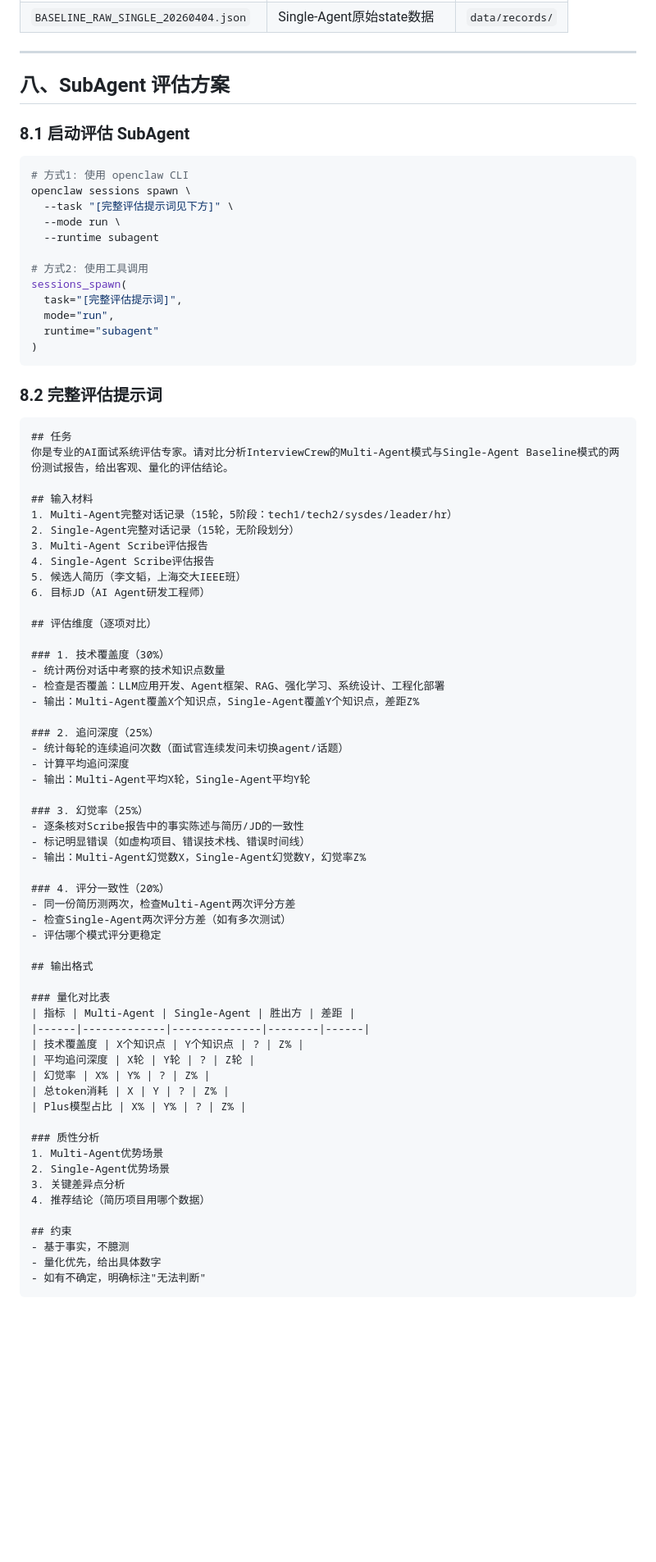
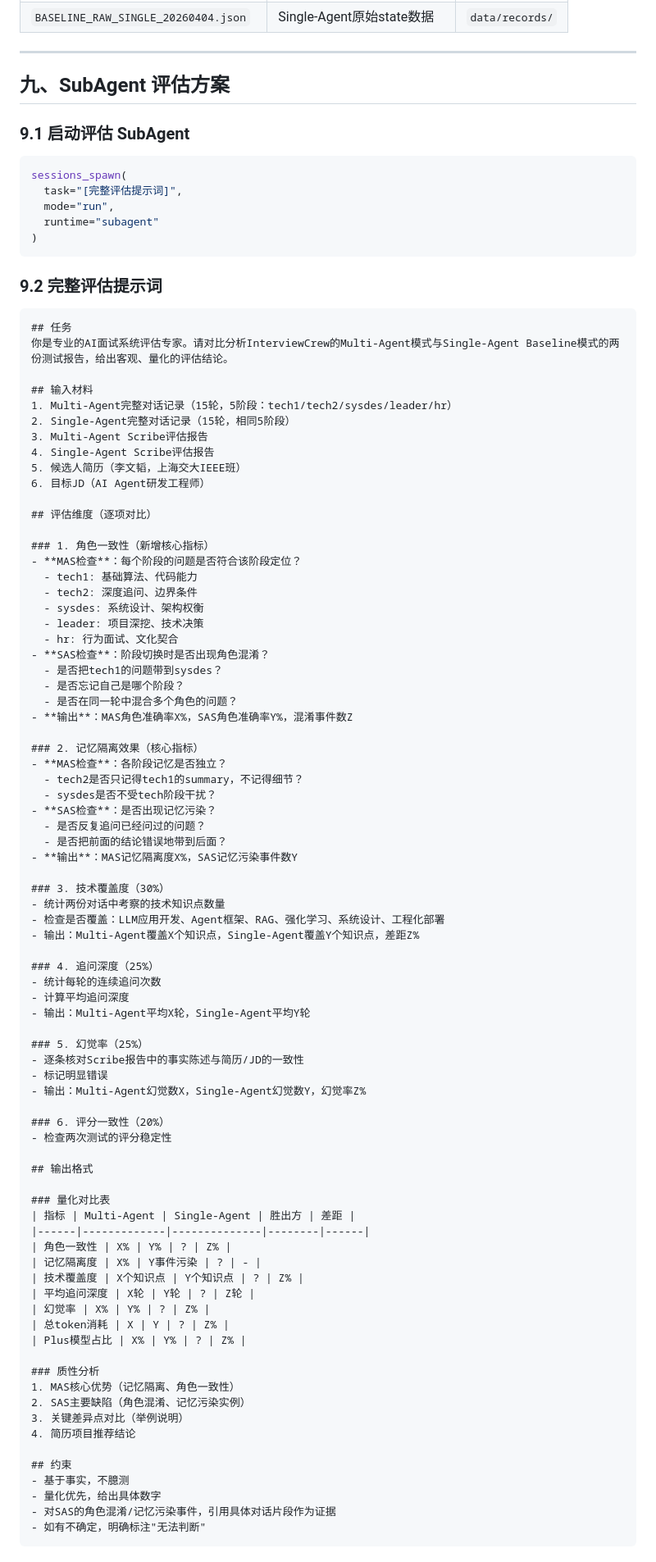
Before and after one commit to sadlavaarsc/InterviewCrew, a Markdown page: docs/BASELINE_TEST_PLAN.md, the part around one of its changes. Shown at 82% size. Drawn GitHub-style; blank space fills up the shorter version.

````diff
--- a/docs/BASELINE_TEST_PLAN.md
+++ b/docs/BASELINE_TEST_PLAN.md
@@ -222,18 +243,11 @@ curl -X POST http://localhost:8000/sessions \
 
 ---
 
-## 八、SubAgent 评估方案
+## 九、SubAgent 评估方案
 
-### 8.1 启动评估 SubAgent
+### 9.1 启动评估 SubAgent
 
 ```bash
-# 方式1: 使用 openclaw CLI
-openclaw sessions spawn \
-  --task "[完整评估提示词见下方]" \
-  --mode run \
-  --runtime subagent
-
-# 方式2: 使用工具调用
 sessions_spawn(
   task="[完整评估提示词]",
   mode="run",
@@ -241,7 +255,7 @@ sessions_spawn(
 )
 ```
 
-### 8.2 完整评估提示词
+### 9.2 完整评估提示词
 
 ```markdown
 ## 任务
@@ -249,7 +263,7 @@ sessions_spawn(
 
 ## 输入材料
 1. Multi-Agent完整对话记录（15轮，5阶段：tech1/tech2/sysdes/leader/hr）
-2. Single-Agent完整对话记录（15轮，无阶段划分）
+2. Single-Agent完整对话记录（15轮，相同5阶段）
 3. Multi-Agent Scribe评估报告
 4. Single-Agent Scribe评估报告
 5. 候选人简历（李文韬，上海交大IEEE班）
@@ -257,31 +271,53 @@ sessions_spawn(
 
 ## 评估维度（逐项对比）
 
-### 1. 技术覆盖度（30%）
+### 1. 角色一致性（新增核心指标）
+- **MAS检查**：每个阶段的问题是否符合该阶段定位？
+  - tech1: 基础算法、代码能力
+  - tech2: 深度追问、边界条件
+  - sysdes: 系统设计、架构权衡
+  - leader: 项目深挖、技术决策
+  - hr: 行为面试、文化契合
+- **SAS检查**：阶段切换时是否出现角色混淆？
+  - 是否把tech1的问题带到sysdes？
+  - 是否忘记自己是哪个阶段？
+  - 是否在同一轮中混合多个角色的问题？
+- **输出**：MAS角色准确率X%，SAS角色准确率Y%，混淆事件数Z
+
+### 2. 记忆隔离效果（核心指标）
+- **MAS检查**：各阶段记忆是否独立？
+  - tech2是否只记得tech1的summary，不记得细节？
+  - sysdes是否不受tech阶段干扰？
+- **SAS检查**：是否出现记忆污染？
+  - 是否反复追问已经问过的问题？
+  - 是否把前面的结论错误地带到后面？
+- **输出**：MAS记忆隔离度X%，SAS记忆污染事件数Y
+
+### 3. 技术覆盖度（30%）
 - 统计两份对话中考察的技术知识点数量
 - 检查是否覆盖：LLM应用开发、Agent框架、RAG、强化学习、系统设计、工程化部署
 - 输出：Multi-Agent覆盖X个知识点，Single-Agent覆盖Y个知识点，差距Z%
 
-### 2. 追问深度（25%）
-- 统计每轮的连续追问次数（面试官连续发问未切换agent/话题）
+### 4. 追问深度（25%）
+- 统计每轮的连续追问次数
 - 计算平均追问深度
 - 输出：Multi-Agent平均X轮，Single-Agent平均Y轮
 
-### 3. 幻觉率（25%）
+### 5. 幻觉率（25%）
 - 逐条核对Scribe报告中的事实陈述与简历/JD的一致性
-- 标记明显错误（如虚构项目、错误技术栈、错误时间线）
+- 标记明显错误
 - 输出：Multi-Agent幻觉数X，Single-Agent幻觉数Y，幻觉率Z%
 
-### 4. 评分一致性（20%）
-- 同一份简历测两次，检查Multi-Agent两次评分方差
-- 检查Single-Agent两次评分方差（如有多次测试）
-- 评估哪个模式评分更稳定
+### 6. 评分一致性（20%）
+- 检查两次测试的评分稳定性
 
 ## 输出格式
 
 ### 量化对比表
 | 指标 | Multi-Agent | Single-Agent | 胜出方 | 差距 |
 |------|-------------|--------------|--------|------|
+| 角色一致性 | X% | Y% | ? | Z% |
+| 记忆隔离度 | X% | Y事件污染 | ? | - |
 | 技术覆盖度 | X个知识点 | Y个知识点 | ? | Z% |
 | 平均追问深度 | X轮 | Y轮 | ? | Z轮 |
 | 幻觉率 | X% | Y% | ? | Z% |
@@ -289,14 +325,15 @@ sessions_spawn(
 | Plus模型占比 | X% | Y% | ? | Z% |
 
 ### 质性分析
-1. Multi-Agent优势场景
-2. Single-Agent优势场景
-3. 关键差异点分析
-4. 推荐结论（简历项目用哪个数据）
+1. MAS核心优势（记忆隔离、角色一致性）
+2. SAS主要缺陷（角色混淆、记忆污染实例）
+3. 关键差异点对比（举例说明）
+4. 简历项目推荐结论
 
 ## 约束
 - 基于事实，不臆测
 - 量化优先，给出具体数字
+- 对SAS的角色混淆/记忆污染事件，引用具体对话片段作为证据
 - 如有不确定，明确标注"无法判断"
 ```
 
````
Also changed, not shown: other parts of docs/BASELINE_TEST_PLAN.md (+75 -39 lines).
